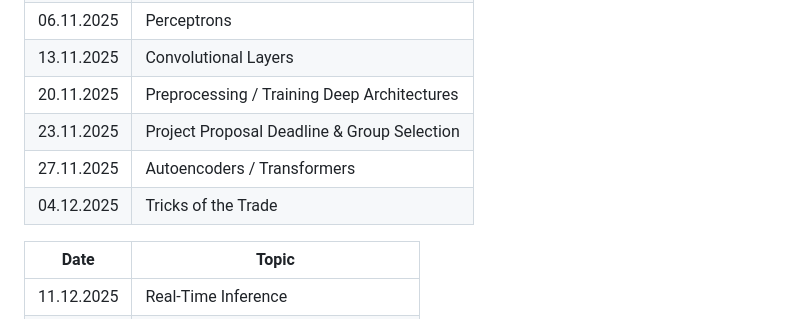
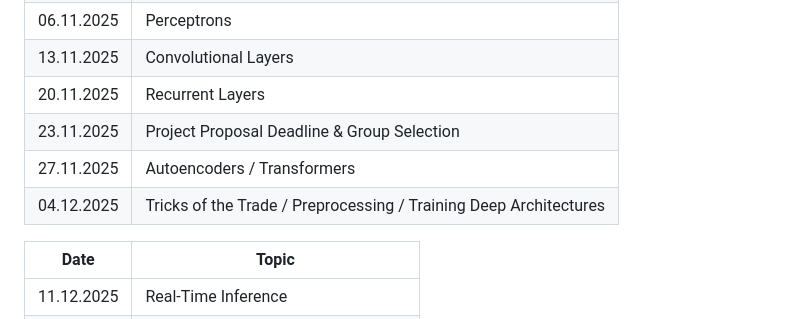
Before and after one commit to faressc/dl4ad, a Markdown page: slides/00-introduction.md, the part around the change. GitHub-like rendering.

```diff
--- a/slides/00-introduction.md
+++ b/slides/00-introduction.md
@@ -214,7 +214,7 @@ Note: If you don't know if your course counts, drop me an email.
         </tr>
         <tr>
             <td class="date">20.11.2025</td>
-            <td>Preprocessing / Training Deep Architectures</td>
+            <td>Recurrent Layers</td>
         </tr>
         <tr class="fragment custom appear-table highlight">
             <td class="date">23.11.2025</td>
@@ -226,7 +226,7 @@ Note: If you don't know if your course counts, drop me an email.
         </tr>
         <tr>
             <td class="date">04.12.2025</td>
-            <td>Tricks of the Trade</td>
+            <td>Tricks of the Trade / Preprocessing / Training Deep Architectures</td>
         </tr>
     </tbody>
 </table>
```
Also changed, not shown: slides/05_recurrent_layers.md (+4 -0 lines).
